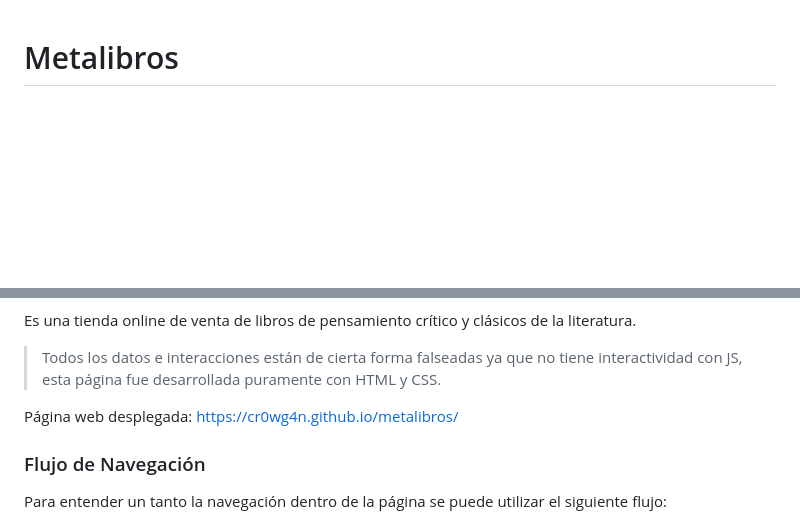
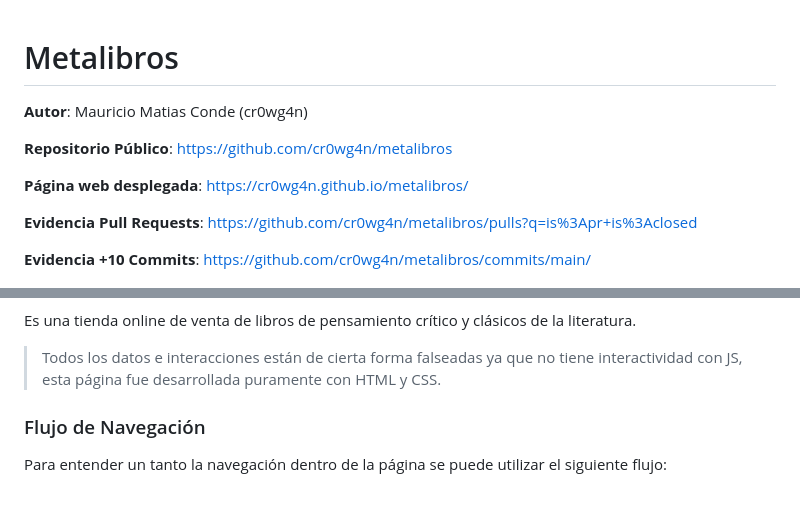
Before and after one commit to cr0wg4n/metalibros, a Markdown page: README.md, 2 parts joined by grey strips. Rendered like a GitHub page; blank space fills up the shorter version.

Commit message:
doc: agregando evidencias en el archivo readme

```diff
--- a/README.md
+++ b/README.md
@@ -1,4 +1,15 @@
 # Metalibros
+
+**Autor**: Mauricio Matias Conde (cr0wg4n)
+
+
+**Repositorio Público**: https://github.com/cr0wg4n/metalibros
+
+**Página web desplegada**: https://cr0wg4n.github.io/metalibros/
+
+**Evidencia Pull Requests**: https://github.com/cr0wg4n/metalibros/pulls?q=is%3Apr+is%3Aclosed
+
+**Evidencia +10 Commits**: https://github.com/cr0wg4n/metalibros/commits/main/
 
 ![Metalibros](docs/images/metalibros.jpg)
 
@@ -6,7 +17,6 @@ Es una tienda online de venta de libros de pensamiento crítico y clásicos de l
 
 > Todos los datos e interacciones están de cierta forma falseadas ya que no tiene interactividad con JS, esta página fue desarrollada puramente con HTML y CSS.
 
-Página web desplegada: https://cr0wg4n.github.io/metalibros/
 
 ### Flujo de Navegación
 Para entender un tanto la navegación dentro de la página se puede utilizar el siguiente flujo:
```
